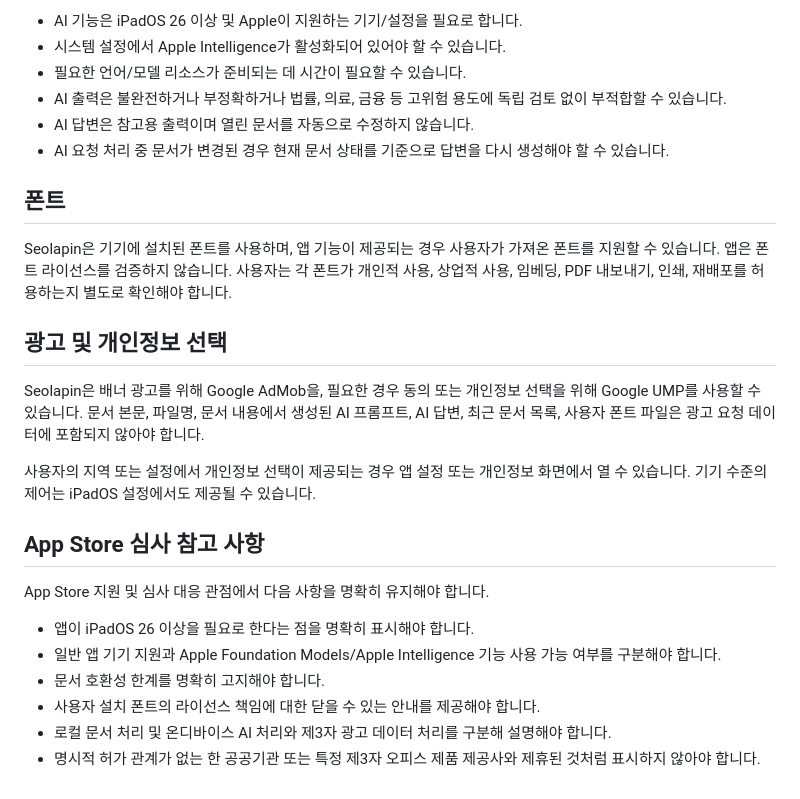
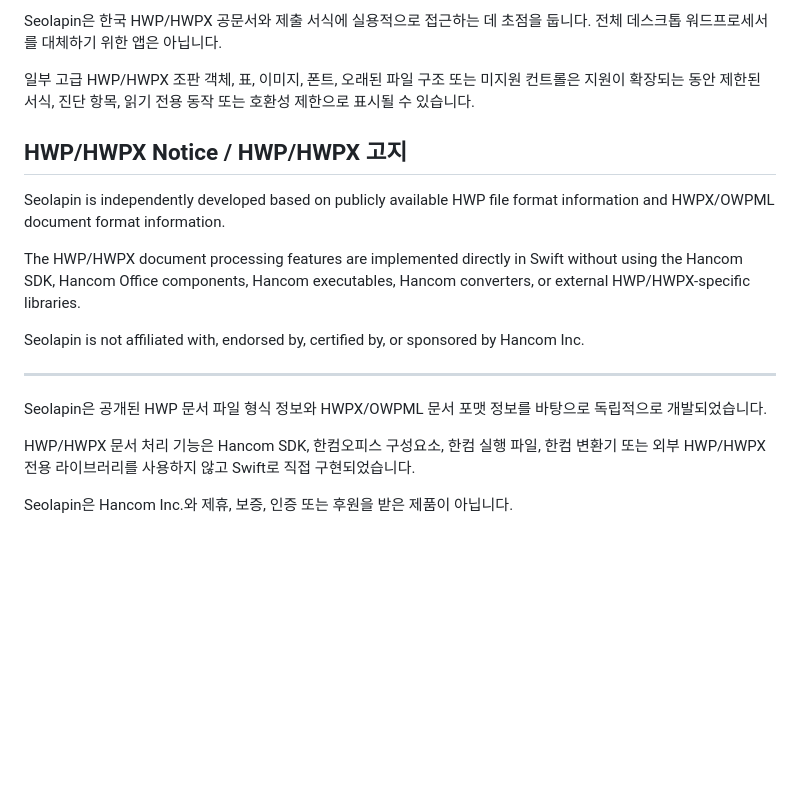
Before and after one commit to Facta-Leopard/Seolapin, a Markdown page: support.md, the part around one of its changes. Rendered like a GitHub page; blank space fills up the shorter version.

```diff
--- a/support.md
+++ b/support.md
@@ -121,28 +60,20 @@ Seolapin은 지원 기기에서 Apple Foundation Models를 통해 온디바이
 
-- AI 기능은 iPadOS 26 이상 및 Apple이 지원하는 기기/설정을 필요로 합니다.
-- 시스템 설정에서 Apple Intelligence가 활성화되어 있어야 할 수 있습니다.
-- 필요한 언어/모델 리소스가 준비되는 데 시간이 필요할 수 있습니다.
-- AI 출력은 불완전하거나 부정확하거나 법률, 의료, 금융 등 고위험 용도에 독립 검토 없이 부적합할 수 있습니다.
-- AI 답변은 참고용 출력이며 열린 문서를 자동으로 수정하지 않습니다.
-- AI 요청 처리 중 문서가 변경된 경우 현재 문서 상태를 기준으로 답변을 다시 생성해야 할 수 있습니다.
+Seolapin은 한국 HWP/HWPX 공문서와 제출 서식에 실용적으로 접근하는 데 초점을 둡니다. 전체 데스크톱 워드프로세서를 대체하기 위한 앱은 아닙니다.
 
-## 폰트
+일부 고급 HWP/HWPX 조판 객체, 표, 이미지, 폰트, 오래된 파일 구조 또는 미지원 컨트롤은 지원이 확장되는 동안 제한된 서식, 진단 항목, 읽기 전용 동작 또는 호환성 제한으로 표시될 수 있습니다.
 
-Seolapin은 기기에 설치된 폰트를 사용하며, 앱 기능이 제공되는 경우 사용자가 가져온 폰트를 지원할 수 있습니다. 앱은 폰트 라이선스를 검증하지 않습니다. 사용자는 각 폰트가 개인적 사용, 상업적 사용, 임베딩, PDF 내보내기, 인쇄, 재배포를 허용하는지 별도로 확인해야 합니다.
+## HWP/HWPX Notice / HWP/HWPX 고지
 
-## 광고 및 개인정보 선택
+Seolapin is independently developed based on publicly available HWP file format information and HWPX/OWPML document format information.
 
-Seolapin은 배너 광고를 위해 Google AdMob을, 필요한 경우 동의 또는 개인정보 선택을 위해 Google UMP를 사용할 수 있습니다. 문서 본문, 파일명, 문서 내용에서 생성된 AI 프롬프트, AI 답변, 최근 문서 목록, 사용자 폰트 파일은 광고 요청 데이터에 포함되지 않아야 합니다.
+The HWP/HWPX document processing features are implemented directly in Swift without using the Hancom SDK, Hancom Office components, Hancom executables, Hancom converters, or external HWP/HWPX-specific libraries.
 
-사용자의 지역 또는 설정에서 개인정보 선택이 제공되는 경우 앱 설정 또는 개인정보 화면에서 열 수 있습니다. 기기 수준의 제어는 iPadOS 설정에서도 제공될 수 있습니다.
+Seolapin is not affiliated with, endorsed by, certified by, or sponsored by Hancom Inc.
 
-## App Store 심사 참고 사항
+---
 
-App Store 지원 및 심사 대응 관점에서 다음 사항을 명확히 유지해야 합니다.
+Seolapin은 공개된 HWP 문서 파일 형식 정보와 HWPX/OWPML 문서 포맷 정보를 바탕으로 독립적으로 개발되었습니다.
 
-- 앱이 iPadOS 26 이상을 필요로 한다는 점을 명확히 표시해야 합니다.
-- 일반 앱 기기 지원과 Apple Foundation Models/Apple Intelligence 기능 사용 가능 여부를 구분해야 합니다.
-- 문서 호환성 한계를 명확히 고지해야 합니다.
-- 사용자 설치 폰트의 라이선스 책임에 대한 닫을 수 있는 안내를 제공해야 합니다.
-- 로컬 문서 처리 및 온디바이스 AI 처리와 제3자 광고 데이터 처리를 구분해 설명해야 합니다.
-- 명시적 허가 관계가 없는 한 공공기관 또는 특정 제3자 오피스 제품 제공사와 제휴된 것처럼 표시하지 않아야 합니다.
+HWP/HWPX 문서 처리 기능은 Hancom SDK, 한컴오피스 구성요소, 한컴 실행 파일, 한컴 변환기 또는 외부 HWP/HWPX 전용 라이브러리를 사용하지 않고 Swift로 직접 구현되었습니다.
+
+Seolapin은 Hancom Inc.와 제휴, 보증, 인증 또는 후원을 받은 제품이 아닙니다.
```
Also changed, not shown: other parts of support.md (+30 -91 lines).
